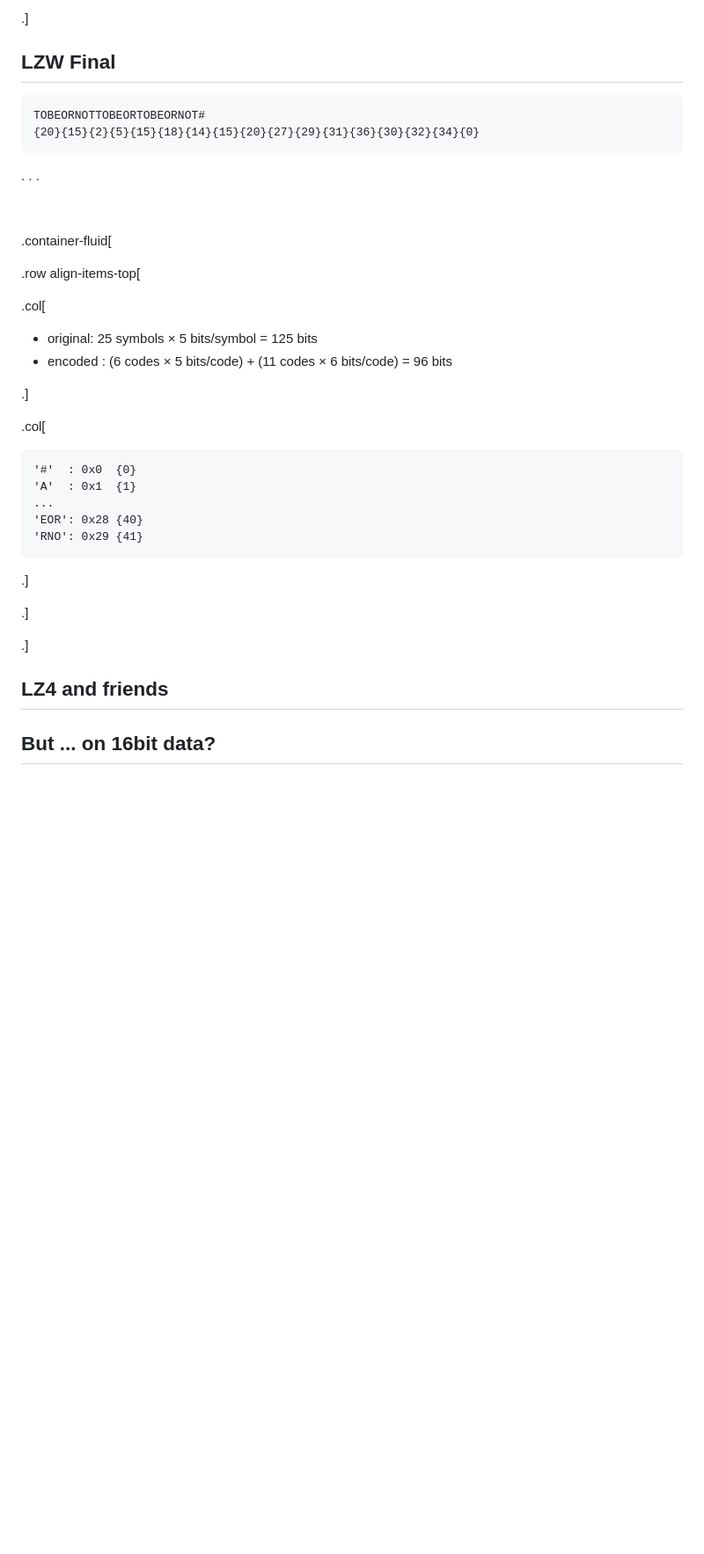
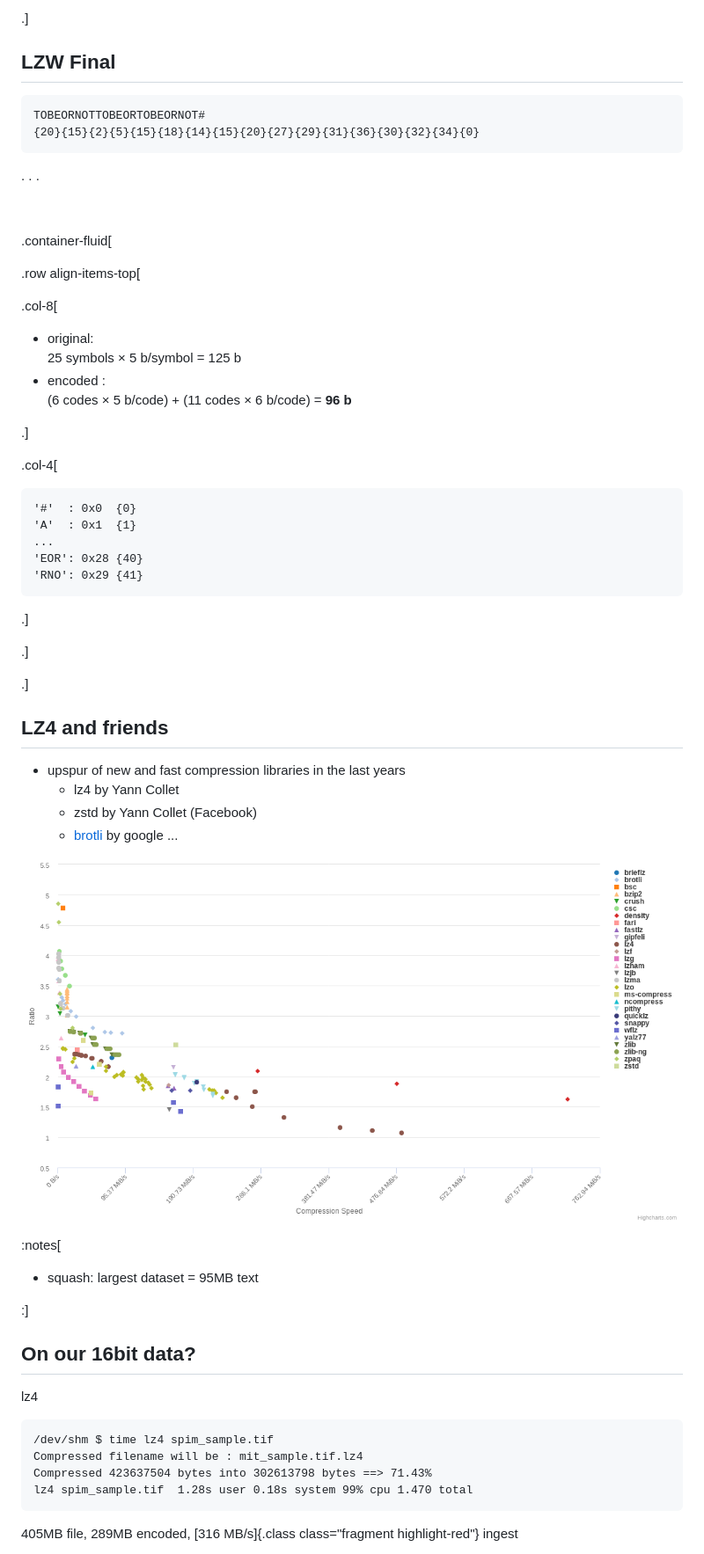
Before and after one commit to psteinb/pain-of-performance-portability, a Markdown page: slides.md, the part around the change printed below. Shown: that part at 88% size. Drawn GitHub-style; pictures changed too: img/squash-comparison.png (added); blank space fills up the shorter version.

Commit message:
finished compression and science section

````diff
--- a/slides.md
+++ b/slides.md
@@ -524,7 +523,7 @@ dictionary:
 
 ## LZW Final
 
-```{style="font-size: 1.25em"}
+```
 TOBEORNOTTOBEORTOBEORNOT#
 {20}{15}{2}{5}{15}{18}{14}{15}{20}{27}{29}{31}{36}{30}{32}{34}{0}
 ```
@@ -537,15 +536,17 @@ TOBEORNOTTOBEORTOBEORNOT#
 
 .row align-items-top[
 
-.col[
+.col-8[
 
-- original:  25 symbols × 5 bits/symbol = 125 bits
-- encoded :  (6 codes × 5 bits/code) + (11 codes × 6 bits/code) = 96 bits
+- original:
+25 symbols × 5 b/symbol = 125 b
+- encoded :
+(6 codes × 5 b/code) + (11 codes × 6 b/code) = **96 b**
 
 
 .]
 
-.col[
+.col-4[
 
 ```
 '#'  : 0x0  {0}
@@ -564,6 +565,29 @@ TOBEORNOTTOBEORTOBEORNOT#
 
 ## LZ4 and friends
 
+- upspur of new and fast compression libraries in the last years
+    + lz4 by Yann Collet
+    + zstd by Yann Collet (Facebook)
+    + [brotli](https://github.com/google/brotli) by google
+    ...
 
-## But ... on 16bit data?
+[![quixdb.github.io/squash-benchmark](img/squash-comparison.png)](https://quixdb.github.io/squash-benchmark/)
 
+:notes[
+
+- squash: largest dataset = 95MB text
+
+:]
+
+## On our 16bit data?
+
+lz4
+```
+/dev/shm $ time lz4 spim_sample.tif
+Compressed filename will be : mit_sample.tif.lz4
+Compressed 423637504 bytes into 302613798 bytes ==> 71.43%
+lz4 spim_sample.tif  1.28s user 0.18s system 99% cpu 1.470 total
+```
+405MB file, 289MB encoded, [316 MB/s]{.class class="fragment highlight-red"}  ingest
+
+
````
Also changed, not shown: other parts of slides.md (+21 -1 lines), 1 other file.
